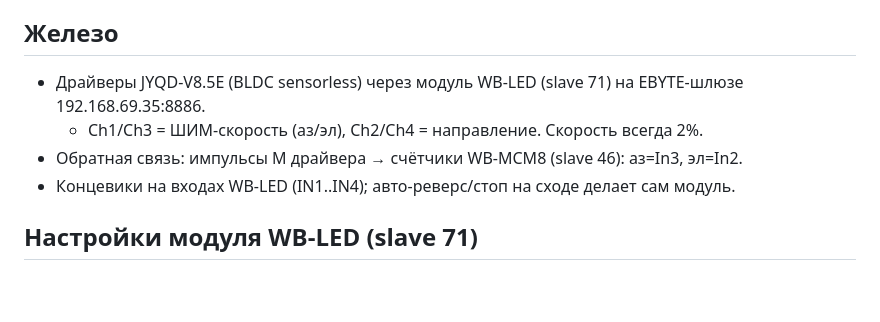
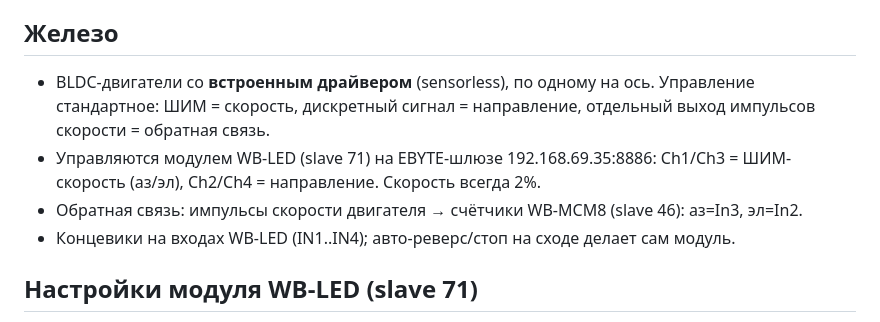
Before and after one commit to ilya-koptev/rules, a Markdown page: README.md, the part around the change. GitHub-like rendering; blank space fills up the shorter version.

Commit message:
Correct driver: motors have integrated BLDC driver (drop JYQD/datasheet specifics)

```diff
--- a/README.md
+++ b/README.md
@@ -8,9 +8,11 @@ wb-rules для Wiren Board (контроллер 192.168.69.106, `/etc/wb-rules
 - Элевация: 35..90°; 35°=IN3 (низ), 90°=IN4 (верх); парковка вверх (90°).
 
 ## Железо
-- Драйверы JYQD-V8.5E (BLDC sensorless) через модуль WB-LED (slave 71) на EBYTE-шлюзе 192.168.69.35:8886.
-  - Ch1/Ch3 = ШИМ-скорость (аз/эл), Ch2/Ch4 = направление. Скорость всегда 2%.
-- Обратная связь: импульсы M драйвера → счётчики WB-MCM8 (slave 46): аз=In3, эл=In2.
+- BLDC-двигатели со **встроенным драйвером** (sensorless), по одному на ось. Управление стандартное:
+  ШИМ = скорость, дискретный сигнал = направление, отдельный выход импульсов скорости = обратная связь.
+- Управляются модулем WB-LED (slave 71) на EBYTE-шлюзе 192.168.69.35:8886:
+  Ch1/Ch3 = ШИМ-скорость (аз/эл), Ch2/Ch4 = направление. Скорость всегда 2%.
+- Обратная связь: импульсы скорости двигателя → счётчики WB-MCM8 (slave 46): аз=In3, эл=In2.
 - Концевики на входах WB-LED (IN1..IN4); авто-реверс/стоп на сходе делает сам модуль.
 
 ## Настройки модуля WB-LED (slave 71)
```
Also changed, not shown: KNOWLEDGE.md (+5 -9 lines).
